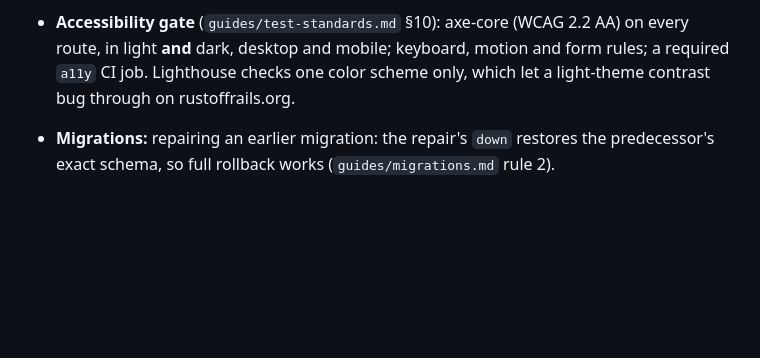
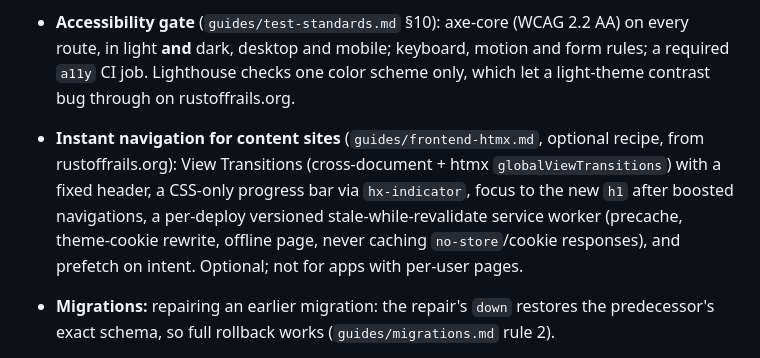
Before and after one commit to Rust-Off-Rails/rustoffrails, a Markdown page: CHANGELOG.md, the part around the change. Drawn GitHub-style; blank space fills up the shorter version.

```diff
--- a/CHANGELOG.md
+++ b/CHANGELOG.md
@@ -11,6 +11,7 @@ Each entry lists convention changes and what an existing app must do about them.
 - **Robust live regions** (`guides/realtime.md`), from a Kanban built with opencode + Muse Spark on 0.3.0: never reconnect by editing `sse-connect` (it leaks `EventSource`s), the ~6-per-origin connection budget (one stream per page), `hx-sync` on live regions, a named `ping` heartbeat event (+ a hidden `sse-swap="ping" hx-swap="none"` observer and a 60s watchdog), a connection-state badge, and the `pageshow` guard in the app layout.
 - **Context diet:** a two-page [`CHEATSHEET.md`](CHEATSHEET.md) (stack, layout, naming, DoD, security non-negotiables, the 15 costliest gotchas, commands) is now step 0 of the load order, and every guide and generator opens with a **TL;DR** (what to do, what never to do, when to read the rest). Agents read a full guide only when the task touches it. No app migration.
 - **Accessibility gate** (`guides/test-standards.md` §10): axe-core (WCAG 2.2 AA) on every route, in light **and** dark, desktop and mobile; keyboard, motion and form rules; a required `a11y` CI job. Lighthouse checks one color scheme only, which let a light-theme contrast bug through on rustoffrails.org.
+- **Instant navigation for content sites** (`guides/frontend-htmx.md`, optional recipe, from rustoffrails.org): View Transitions (cross-document + htmx `globalViewTransitions`) with a fixed header, a CSS-only progress bar via `hx-indicator`, focus to the new `h1` after boosted navigations, a per-deploy versioned stale-while-revalidate service worker (precache, theme-cookie rewrite, offline page, never caching `no-store`/cookie responses), and prefetch on intent. Optional; not for apps with per-user pages.
 - **Migrations:** repairing an earlier migration: the repair's `down` restores the predecessor's exact schema, so full rollback works (`guides/migrations.md` rule 2).
 
 **App migration:** none required. If your app's docs or scripts say `docker compose up -d postgres`, use `db`.
```
Also changed, not shown: guides/frontend-htmx.md (+19 -0 lines).
